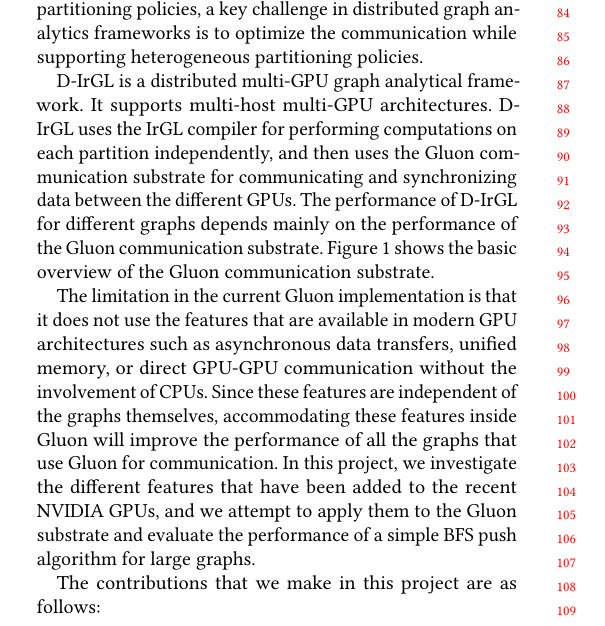
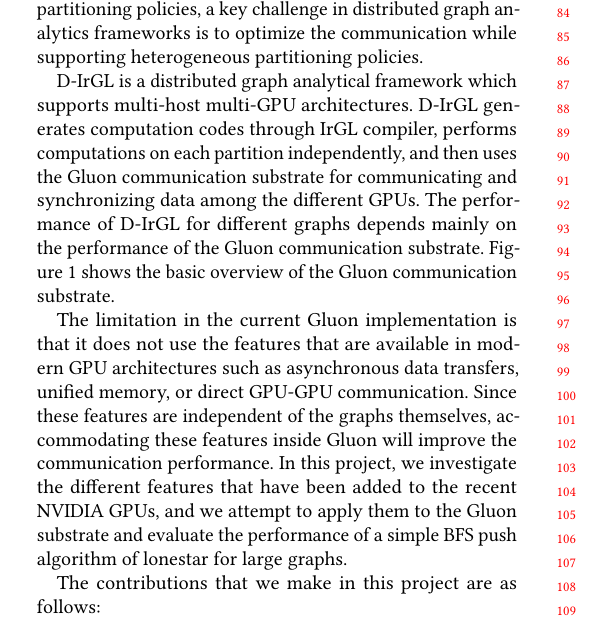
Before and after one commit to rohankadekodi/compilers-report, a LaTeX paper (acmart-sigplanproc-template.tex, which reads intro.tex): part of one column of page 1 of 5, cut so that both start at the same text. Compiled offline with pdfLaTeX.

Commit message:
slight modify the intro

```diff
--- a/intro.tex
+++ b/intro.tex
@@ -6,9 +6,10 @@
 One common solution to process the large graphs is to partition the large graphs across a cluster of machines and GPUs. The graphs are partitioned between the machines, and the communication is handled using a substrate like MPI. The best-performing graph partitioning strategy depends on the algorithm, input graph and number of hosts. While the partitioning of graphs to a cluster of machines makes sure that the GPUs work in parallel and make the computations fast, the performance is bottlenecked by the communication overhead between the different partitions. Also, since different graphs and algorithms need different partitioning policies, a key challenge in distributed graph analytics frameworks is to optimize the communication while supporting heterogeneous partitioning policies.
 
 \input{fig-gluon}
-D-IrGL is a distributed multi-GPU graph analytical framework. It supports multi-host multi-GPU architectures. D-IrGL uses the IrGL compiler for performing computations on each partition independently, and then uses the Gluon communication substrate for communicating and synchronizing data between the different GPUs. The performance of D-IrGL for different graphs depends mainly on the performance of the Gluon communication substrate. Figure~\ref{fig-gluon} shows the basic overview of the Gluon communication substrate.
+D-IrGL is a distributed graph analytical framework which supports multi-host multi-GPU architectures. D-IrGL generates computation codes through IrGL compiler,
+performs computations on each partition independently, and then uses the Gluon communication substrate for communicating and synchronizing data among the different GPUs. The performance of D-IrGL for different graphs depends mainly on the performance of the Gluon communication substrate. Figure~\ref{fig-gluon} shows the basic overview of the Gluon communication substrate.
 
-The limitation in the current Gluon implementation is that it does not use the features that are available in modern GPU architectures such as asynchronous data transfers, unified memory, or direct GPU-GPU communication without the involvement of CPUs. Since these features are independent of the graphs themselves, accommodating these features inside Gluon will improve the performance of all the graphs that use Gluon for communication. In this project, we  investigate the different features that have been added to the recent NVIDIA GPUs, and we attempt to apply them to the Gluon substrate and evaluate the performance of a simple BFS push algorithm for large graphs.
+The limitation in the current Gluon implementation is that it does not use the features that are available in modern GPU architectures such as asynchronous data transfers, unified memory, or direct GPU-GPU communication. Since these features are independent of the graphs themselves, accommodating these features inside Gluon will improve the communication performance. In this project, we  investigate the different features that have been added to the recent NVIDIA GPUs, and we attempt to apply them to the Gluon substrate and evaluate the performance of a simple BFS push algorithm of lonestar for large graphs.
 
 The contributions that we make in this project are as follows:
 \begin{enumerate}
```
